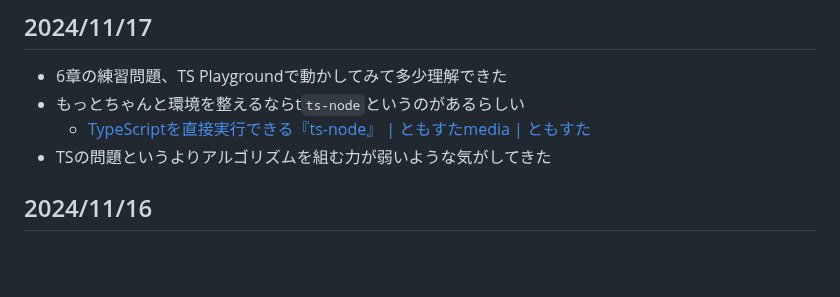
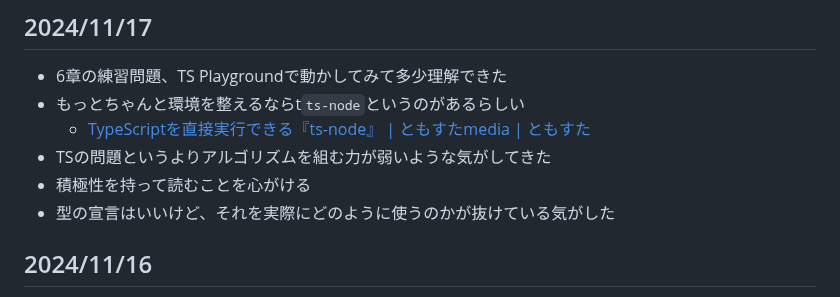
Before and after one commit to wataru-arai/til, a Markdown page: typescript/learning_ts/note.md, the part around the change. Rendered like a GitHub page; blank space fills up the shorter version.

Commit message:
feat:learning_ts 7 wip

```diff
--- a/typescript/learning_ts/note.md
+++ b/typescript/learning_ts/note.md
@@ -4,6 +4,8 @@
 - もっとちゃんと環境を整えるならt`ts-node`というのがあるらしい
   - [TypeScriptを直接実行できる『ts-node』 | ともすたmedia | ともすた](https://tomosta.jp/2024/01/ts-node/)
 - TSの問題というよりアルゴリズムを組む力が弱いような気がしてきた
+- 積極性を持って読むことを心がける
+- 型の宣言はいいけど、それを実際にどのように使うのかが抜けている気がした
 
 ## 2024/11/16
 - 6章の練習問題を写経しようかと思ったが、ちょっと書いてみてロジックがよくわからなかったので途中でやめ
```
